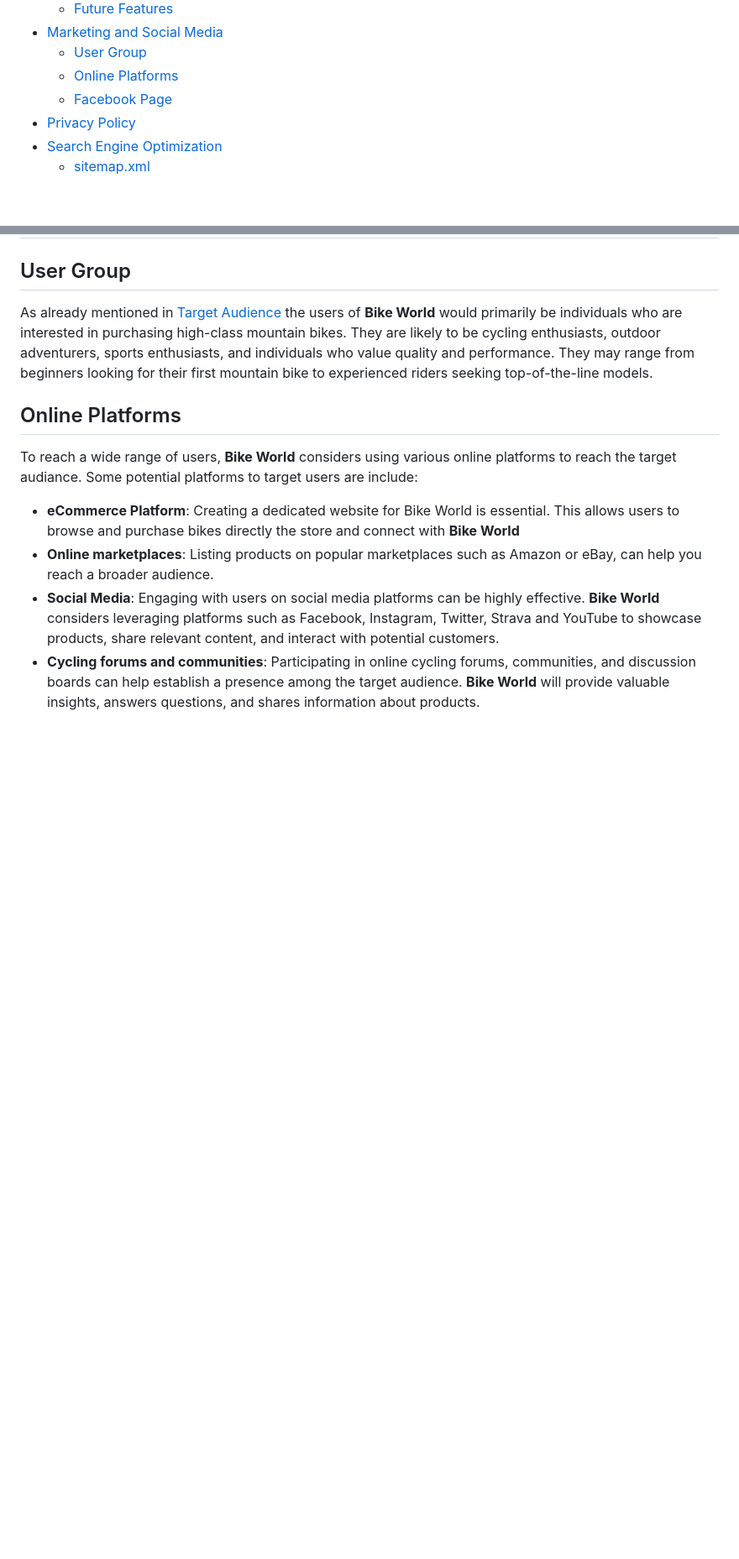
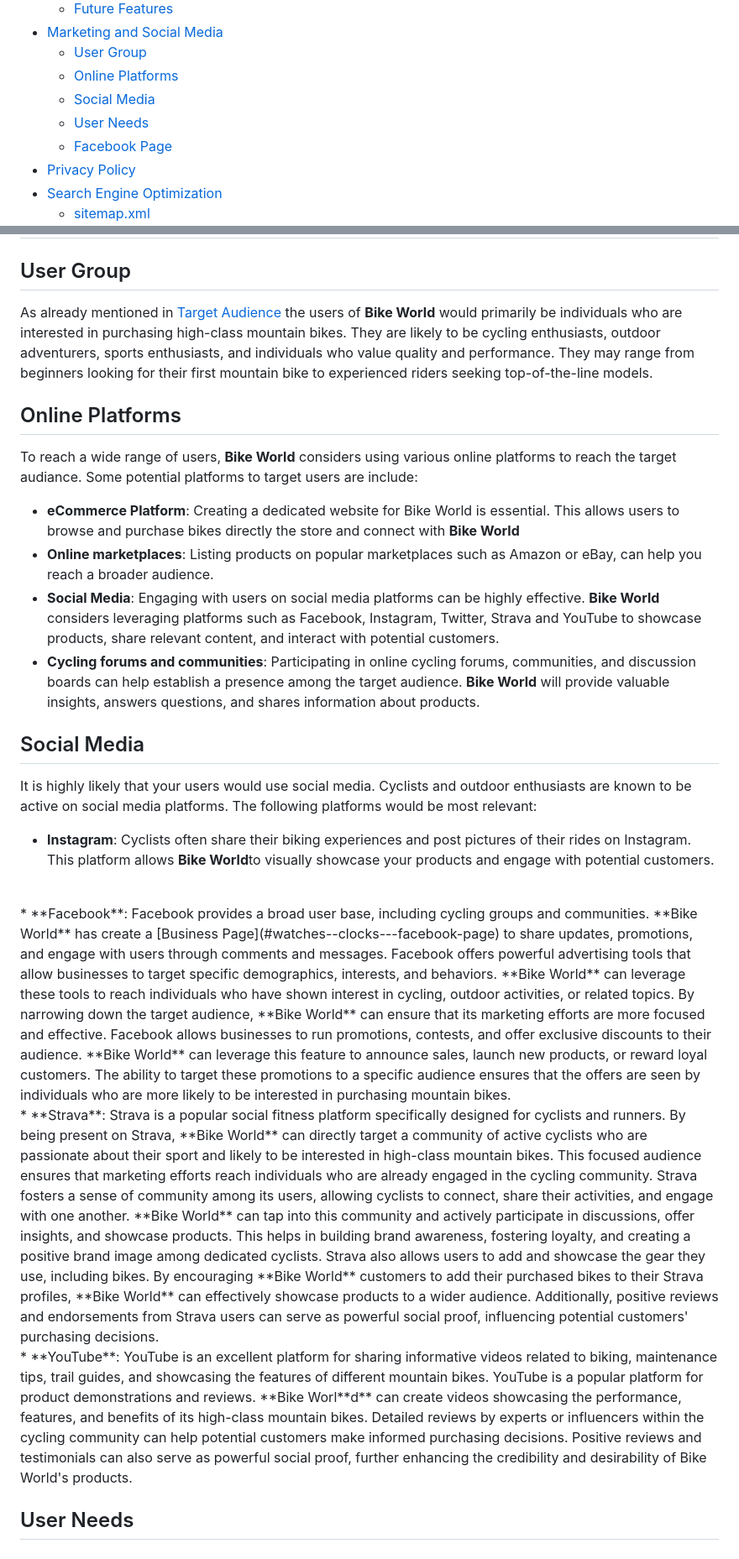
Before and after one commit to kerstin-w/Bike-World, a Markdown page: README.md, 2 parts joined by grey strips. Shown: that part at 84% size. Rendered like a GitHub page; blank space fills up the shorter version.

Commit message:
docs: Add social media to marketing in readme

```diff
--- a/README.md
+++ b/README.md
@@ -45,6 +45,8 @@ Please note that at this stage, **Bike World** is a fictitious store which has b
 - [Marketing and Social Media](#marketing-and-social-media)
     - [User Group](#user-group)
     - [Online Platforms](#online-platforms)
+    - [Social Media](#social-media)
+    - [User Needs](#user-needs)
     - [Facebook Page](#watches--clocks---facebook-page)
 - [Privacy Policy](#privacy-policy)
 - [Search Engine Optimization](#search-engine-optimization)
@@ -128,3 +130,16 @@ To reach a wide range of users, **Bike World** considers using various online pl
 * **Online marketplaces**: Listing products on popular marketplaces such as Amazon or eBay, can help you reach a broader audience.
 * **Social Media**: Engaging with users on social media platforms can be highly effective. **Bike World** considers leveraging platforms such as Facebook, Instagram, Twitter, Strava and YouTube to showcase products, share relevant content, and interact with potential customers.
 * **Cycling forums and communities**: Participating in online cycling forums, communities, and discussion boards can help establish a presence among the target audience. **Bike World** will provide valuable insights, answers questions, and shares information about products.
+
+## <a name="social-media">Social Media</a>
+
+It is highly likely that your users would use social media. Cyclists and outdoor enthusiasts are known to be active on social media platforms. The following platforms would be most relevant:
+* **Instagram**: Cyclists often share their biking experiences and post pictures of their rides on Instagram. This platform allows **Bike World**to visually showcase your products and engage with potential customers.
+<br>
+* **Facebook**: Facebook provides a broad user base, including cycling groups and communities. **Bike World** has create a [Business Page](#watches--clocks---facebook-page) to share updates, promotions, and engage with users through comments and messages. Facebook offers powerful advertising tools that allow businesses to target specific demographics, interests, and behaviors. **Bike World** can leverage these tools to reach individuals who have shown interest in cycling, outdoor activities, or related topics. By narrowing down the target audience, **Bike World** can ensure that its marketing efforts are more focused and effective. Facebook allows businesses to run promotions, contests, and offer exclusive discounts to their audience. **Bike World** can leverage this feature to announce sales, launch new products, or reward loyal customers. The ability to target these promotions to a specific audience ensures that the offers are seen by individuals who are more likely to be interested in purchasing mountain bikes.
+<br>
+* **Strava**: Strava is a popular social fitness platform specifically designed for cyclists and runners. By being present on Strava, **Bike World** can directly target a community of active cyclists who are passionate about their sport and likely to be interested in high-class mountain bikes. This focused audience ensures that marketing efforts reach individuals who are already engaged in the cycling community. Strava fosters a sense of community among its users, allowing cyclists to connect, share their activities, and engage with one another. **Bike World** can tap into this community and actively participate in discussions, offer insights, and showcase  products. This helps in building brand awareness, fostering loyalty, and creating a positive brand image among dedicated cyclists. Strava also allows users to add and showcase the gear they use, including bikes. By encouraging **Bike World** customers to add their purchased bikes to their Strava profiles, **Bike World** can effectively showcase products to a wider audience. Additionally, positive reviews and endorsements from Strava users can serve as powerful social proof, influencing potential customers' purchasing decisions.
+<br>
+* **YouTube**: YouTube is an excellent platform for sharing informative videos related to biking, maintenance tips, trail guides, and showcasing the features of different mountain bikes. YouTube is a popular platform for product demonstrations and reviews. **Bike Worl**d** can create videos showcasing the performance, features, and benefits of its high-class mountain bikes. Detailed reviews by experts or influencers within the cycling community can help potential customers make informed purchasing decisions. Positive reviews and testimonials can also serve as powerful social proof, further enhancing the credibility and desirability of Bike World's products.
+
+## <a name="user-needs">User Needs</a>
```
